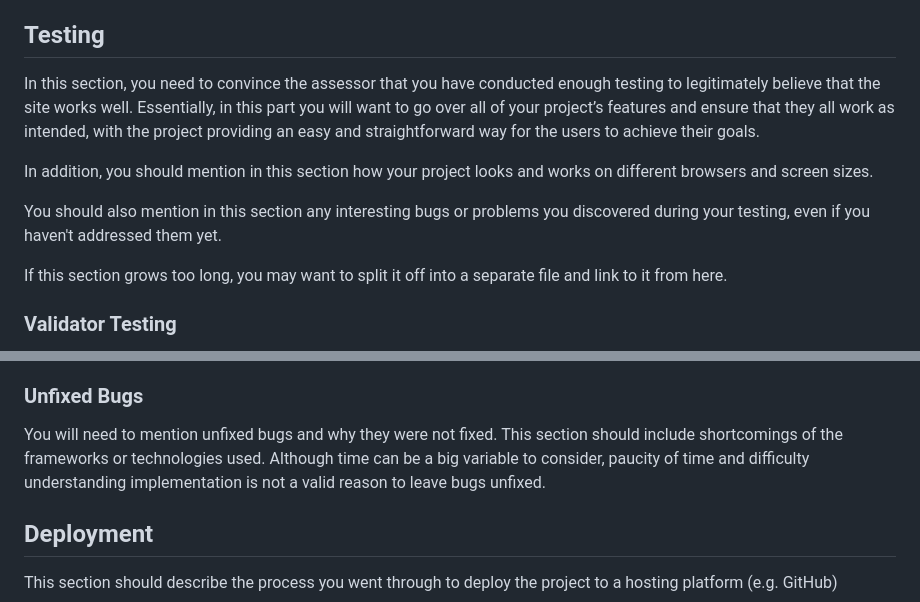
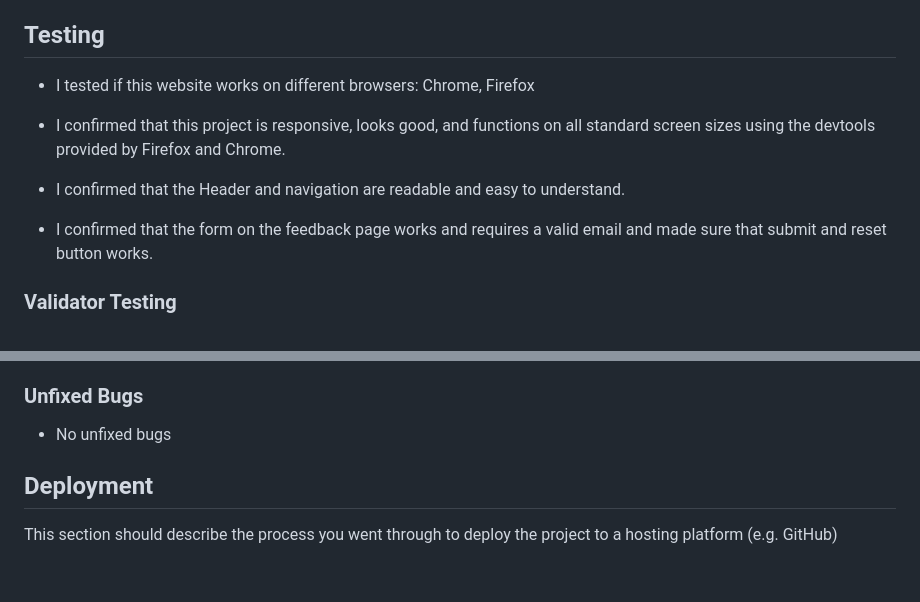
Before and after one commit to ValentineNekNek/Flower_shop_pp1, a Markdown page: README.md, 2 parts joined by grey strips. GitHub-like rendering; blank space fills up the shorter version.

Commit message:
finished explaining the testing process in the readme file

```diff
--- a/README.md
+++ b/README.md
@@ -78,14 +78,13 @@ Our feedback page is designed to give people the opportunity to share your thoug
 
 ## Testing
 
-In this section, you need to convince the assessor that you have conducted enough testing to legitimately believe that the site works well. Essentially, in this part you will want to go over all of your project’s features and ensure that they all work as intended, with the project providing an easy and straightforward way for the users to achieve their goals.
+- I  tested if this website works on different browsers: Chrome, Firefox
 
-In addition, you should mention in this section how your project looks and works on different browsers and screen sizes.
+- I confirmed that this project is responsive, looks good, and functions on all standard screen sizes using the devtools provided by Firefox and Chrome.
 
-You should also mention in this section any interesting bugs or problems you discovered during your testing, even if you haven't addressed them yet.
+- I confirmed that the Header and navigation are readable and easy to understand.
 
-If this section grows too long, you may want to split it off into a separate file and link to it from here.
-
+- I confirmed that the form on the feedback page works and requires a valid email and made sure that submit and reset button works.
 
 ### Validator Testing
 
@@ -96,7 +96,7 @@ If this section grows too long, you may want to split it off into a separate fil
 
 ### Unfixed Bugs
 
-You will need to mention unfixed bugs and why they were not fixed. This section should include shortcomings of the frameworks or technologies used. Although time can be a big variable to consider, paucity of time and difficulty understanding implementation is not a valid reason to leave bugs unfixed.
+- No unfixed bugs
 
 ## Deployment
 
```
Also changed, not shown: other parts of README.md (+3 -2 lines).
